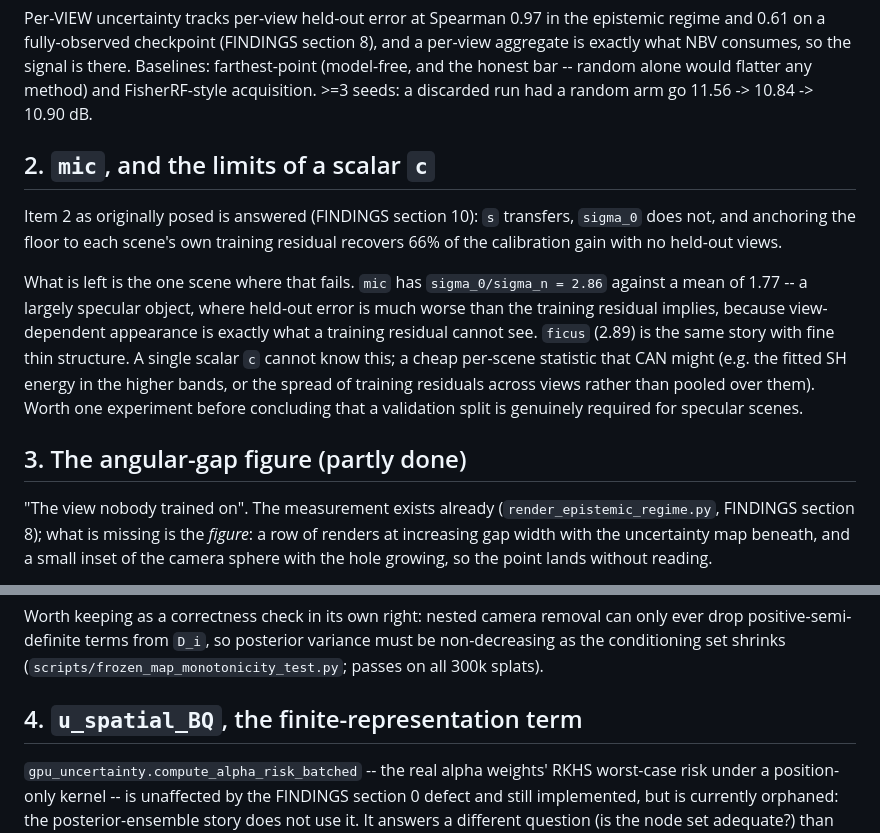
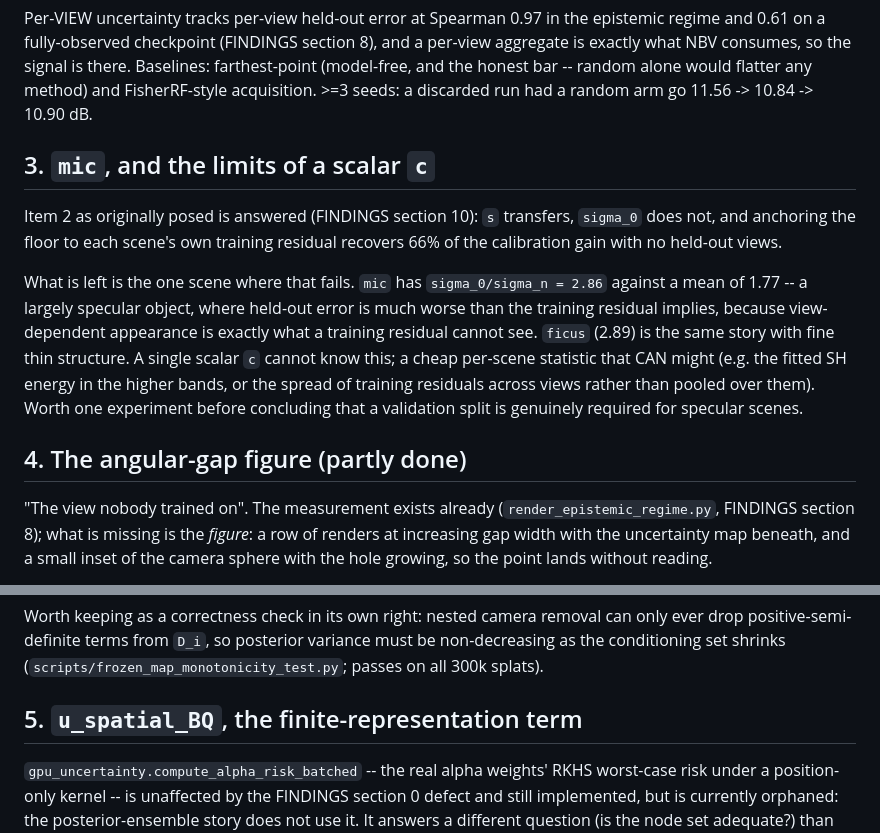
Before and after one commit to mgb45/BQNeRF, a Markdown page: ROADMAP.md, 2 parts joined by grey strips. GitHub-like rendering.

Commit message:
Fix duplicated ROADMAP section numbering
Co-Authored-By: Claude Opus 5 <noreply@anthropic.com>

```diff
--- a/ROADMAP.md
+++ b/ROADMAP.md
@@ -105,7 +105,7 @@ there. Baselines: farthest-point (model-free, and the honest bar -- random
 alone would flatter any method) and FisherRF-style acquisition. >=3 seeds:
 a discarded run had a random arm go 11.56 -> 10.84 -> 10.90 dB.
 
-## 2. `mic`, and the limits of a scalar `c`
+## 3. `mic`, and the limits of a scalar `c`
 
 Item 2 as originally posed is answered (FINDINGS section 10): `s` transfers,
 `sigma_0` does not, and anchoring the floor to each scene's own training
@@ -122,7 +122,7 @@ residuals across views rather than pooled over them). Worth one experiment
 before concluding that a validation split is genuinely required for
 specular scenes.
 
-## 3. The angular-gap figure (partly done)
+## 4. The angular-gap figure (partly done)
 
 "The view nobody trained on". The measurement exists already
 (`render_epistemic_regime.py`, FINDINGS section 8); what is missing is the
@@ -152,7 +152,7 @@ can only ever drop positive-semi-definite terms from `D_i`, so posterior
 variance must be non-decreasing as the conditioning set shrinks
 (`scripts/frozen_map_monotonicity_test.py`; passes on all 300k splats).
 
-## 4. `u_spatial_BQ`, the finite-representation term
+## 5. `u_spatial_BQ`, the finite-representation term
 
 `gpu_uncertainty.compute_alpha_risk_batched` -- the real alpha weights' RKHS
 worst-case risk under a position-only kernel -- is unaffected by the
```
